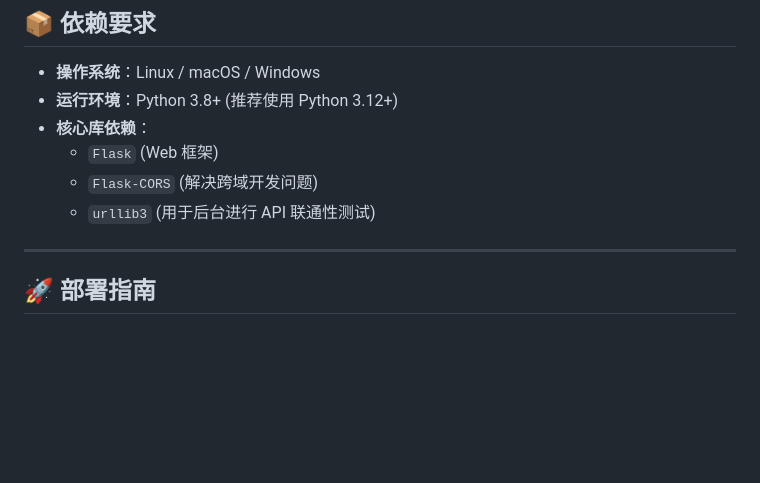
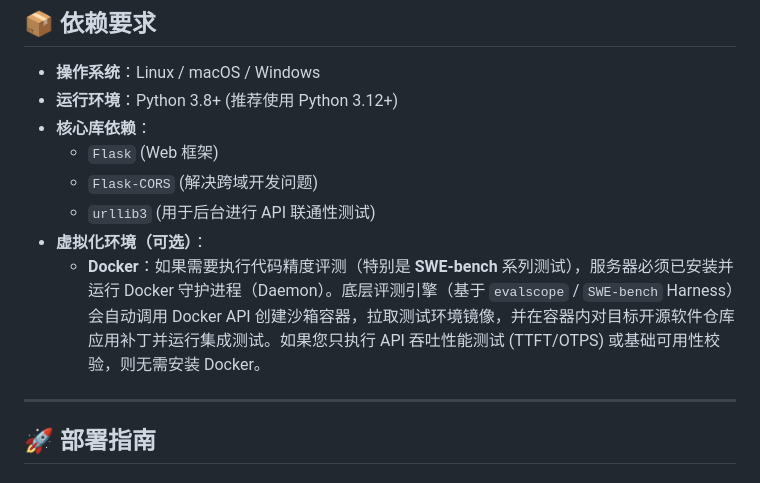
Before and after one commit to Bowen1314/neutoken-bm-platform, a Markdown page: README.md, the part around the change. GitHub-like rendering; blank space fills up the shorter version.

Commit message:
Update README with Docker dependency info for SWE-bench

```diff
--- a/README.md
+++ b/README.md
@@ -31,6 +31,8 @@
   - `Flask` (Web 框架)
   - `Flask-CORS` (解决跨域开发问题)
   - `urllib3` (用于后台进行 API 联通性测试)
+- **虚拟化环境（可选）**：
+  - **Docker**：如果需要执行代码精度评测（特别是 **SWE-bench** 系列测试），服务器必须已安装并运行 Docker 守护进程（Daemon）。底层评测引擎（基于 `evalscope` / `SWE-bench` Harness）会自动调用 Docker API 创建沙箱容器，拉取测试环境镜像，并在容器内对目标开源软件仓库应用补丁并运行集成测试。如果您只执行 API 吞吐性能测试 (TTFT/OTPS) 或基础可用性校验，则无需安装 Docker。
 
 ---
 
```
